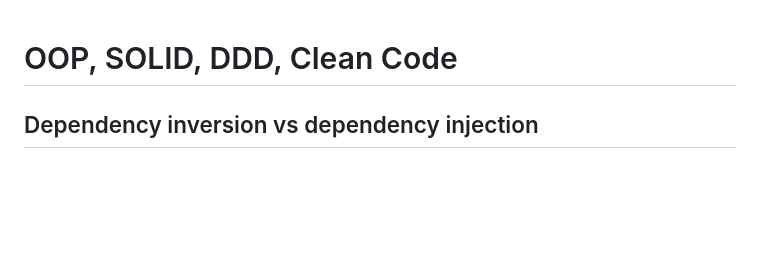
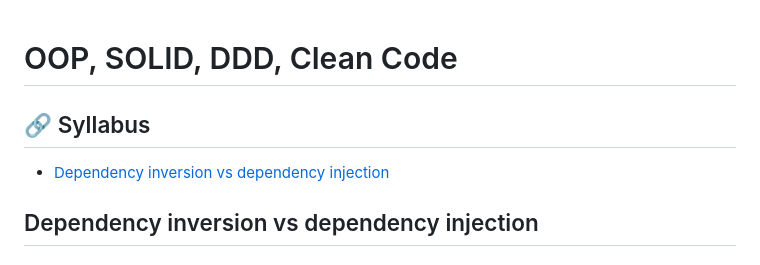
Before and after one commit to MohamedAljoke/__resumo__, a Markdown page: theory/oop-solid-ddd-clean-code.md, the part around the change. GitHub-like rendering; blank space fills up the shorter version.

```diff
--- a/theory/oop-solid-ddd-clean-code.md
+++ b/theory/oop-solid-ddd-clean-code.md
@@ -1,4 +1,9 @@
 # OOP, SOLID, DDD, Clean Code
+
+## 🔗 Syllabus
+
+- [Dependency inversion vs dependency injection](#)
+
 ## Dependency inversion vs dependency injection
 
 #### 5 years old explanation
```
Also changed, not shown: theory/javascript-typescript.md (+11 -0 lines), theory/sql.md (+6 -0 lines).
